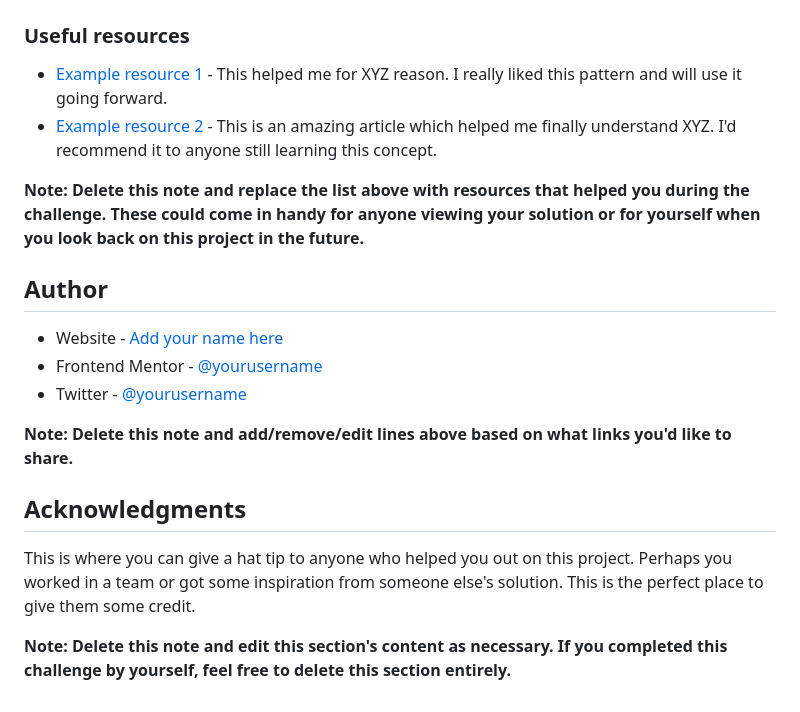
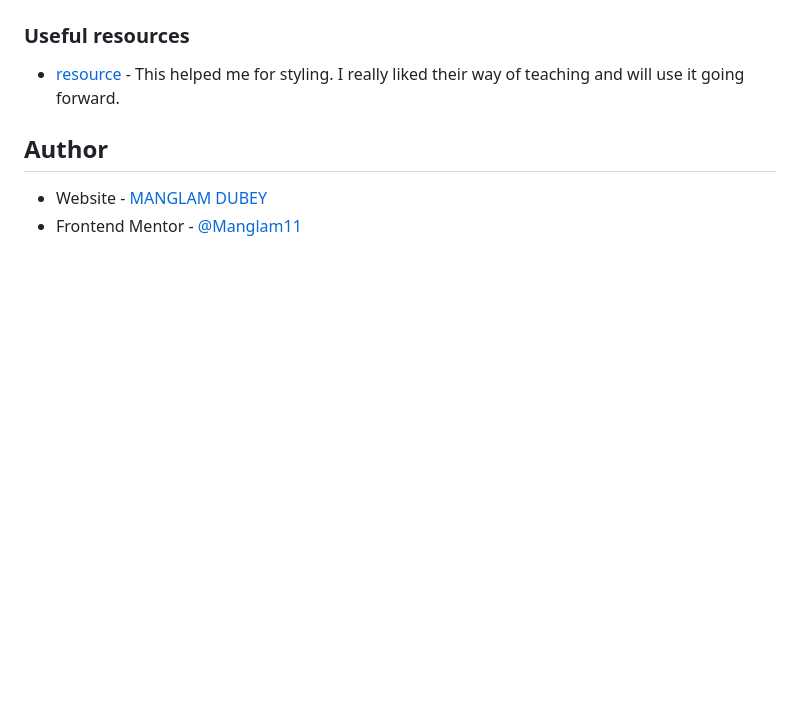
Before and after one commit to Manglam11/qr_project, a Markdown page: README-template.md, the part around the change printed below. Drawn GitHub-style; blank space fills up the shorter version.

Commit message:
Fianlly completedgit add .

```diff
--- a/README-template.md
+++ b/README-template.md
@@ -84,20 +61,8 @@ Use this section to outline areas that you want to continue focusing on in futur
 ### Useful resources
 
-- [Example resource 1](https://www.example.com) - This helped me for XYZ reason. I really liked this pattern and will use it going forward.
-- [Example resource 2](https://www.example.com) - This is an amazing article which helped me finally understand XYZ. I'd recommend it to anyone still learning this concept.
-
-**Note: Delete this note and replace the list above with resources that helped you during the challenge. These could come in handy for anyone viewing your solution or for yourself when you look back on this project in the future.**
+- [resource](https://www.w3schools.com/css/css_positioning.asp) - This helped me for styling. I really liked their way of teaching and will use it going forward.
 
 ## Author
 
-- Website - [Add your name here](https://www.your-site.com)
-- Frontend Mentor - [@yourusername](https://www.frontendmentor.io/profile/yourusername)
-- Twitter - [@yourusername](https://www.twitter.com/yourusername)
-
-**Note: Delete this note and add/remove/edit lines above based on what links you'd like to share.**
-
-## Acknowledgments
-
-This is where you can give a hat tip to anyone who helped you out on this project. Perhaps you worked in a team or got some inspiration from someone else's solution. This is the perfect place to give them some credit.
-
-**Note: Delete this note and edit this section's content as necessary. If you completed this challenge by yourself, feel free to delete this section entirely.**
+- Website - [MANGLAM DUBEY](https://manglam11.github.io/qr_project/)
+- Frontend Mentor - [@Manglam11](https://www.frontendmentor.io/profile/Manglam11)
```
Also changed, not shown: other parts of README-template.md (+17 -40 lines), qr_ss.png (added), 2 other files.
